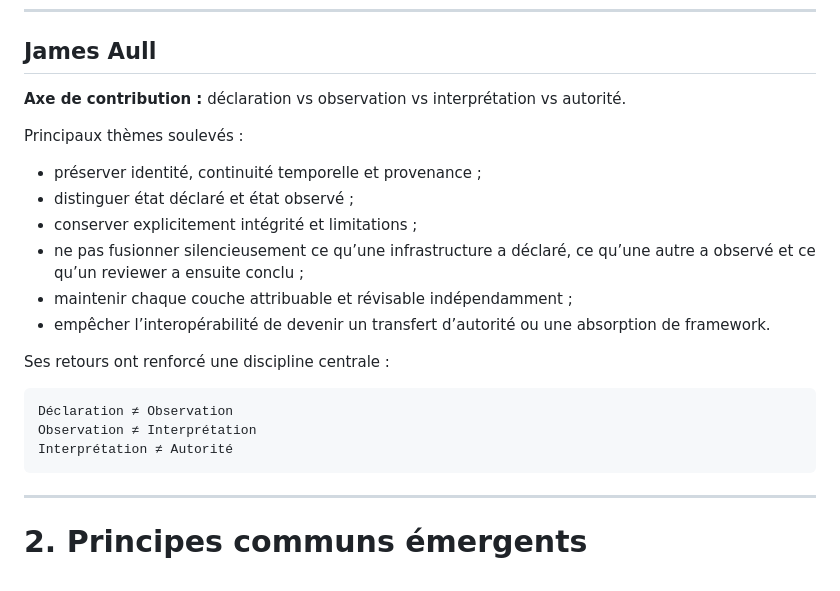
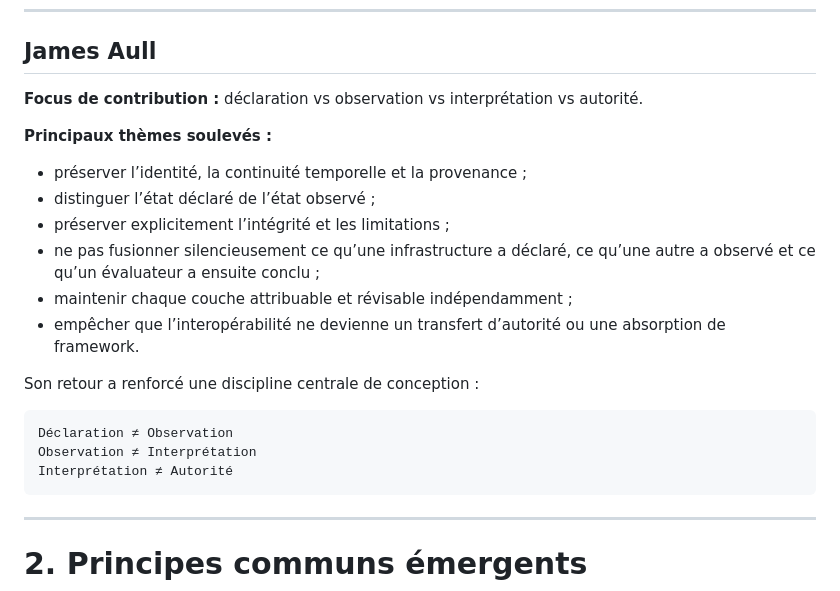
Before and after one commit to neomundi-io/neomundi-measurement-interoperability, a Markdown page: CONTRIBUTORS_FR.md, the part around the change. GitHub-like rendering.

Commit message:
Update contribution focus and refine themes
Corrected terminology from 'Axe de contribution' to 'Focus de contribution' and made minor formatting adjustments to the listed themes and feedback.

````diff
--- a/CONTRIBUTORS_FR.md
+++ b/CONTRIBUTORS_FR.md
@@ -207,25 +207,24 @@ Sa contribution a également ouvert une voie de validation pratique au travers d
 
 ## James Aull
 
-**Axe de contribution :** déclaration vs observation vs interprétation vs autorité.
+**Focus de contribution :** déclaration vs observation vs interprétation vs autorité.
 
-Principaux thèmes soulevés :
+**Principaux thèmes soulevés :**
 
-- préserver identité, continuité temporelle et provenance ;
-- distinguer état déclaré et état observé ;
-- conserver explicitement intégrité et limitations ;
-- ne pas fusionner silencieusement ce qu’une infrastructure a déclaré, ce qu’une autre a observé et ce qu’un reviewer a ensuite conclu ;
-- maintenir chaque couche attribuable et révisable indépendamment ;
-- empêcher l’interopérabilité de devenir un transfert d’autorité ou une absorption de framework.
+* préserver l’identité, la continuité temporelle et la provenance ;
+* distinguer l’état déclaré de l’état observé ;
+* préserver explicitement l’intégrité et les limitations ;
+* ne pas fusionner silencieusement ce qu’une infrastructure a déclaré, ce qu’une autre a observé et ce qu’un évaluateur a ensuite conclu ;
+* maintenir chaque couche attribuable et révisable indépendamment ;
+* empêcher que l’interopérabilité ne devienne un transfert d’autorité ou une absorption de framework.
 
-Ses retours ont renforcé une discipline centrale :
+Son retour a renforcé une discipline centrale de conception :
 
 ```text
 Déclaration ≠ Observation
 Observation ≠ Interprétation
 Interprétation ≠ Autorité
 ```
-
 ---
 
 # 2. Principes communs émergents
````
